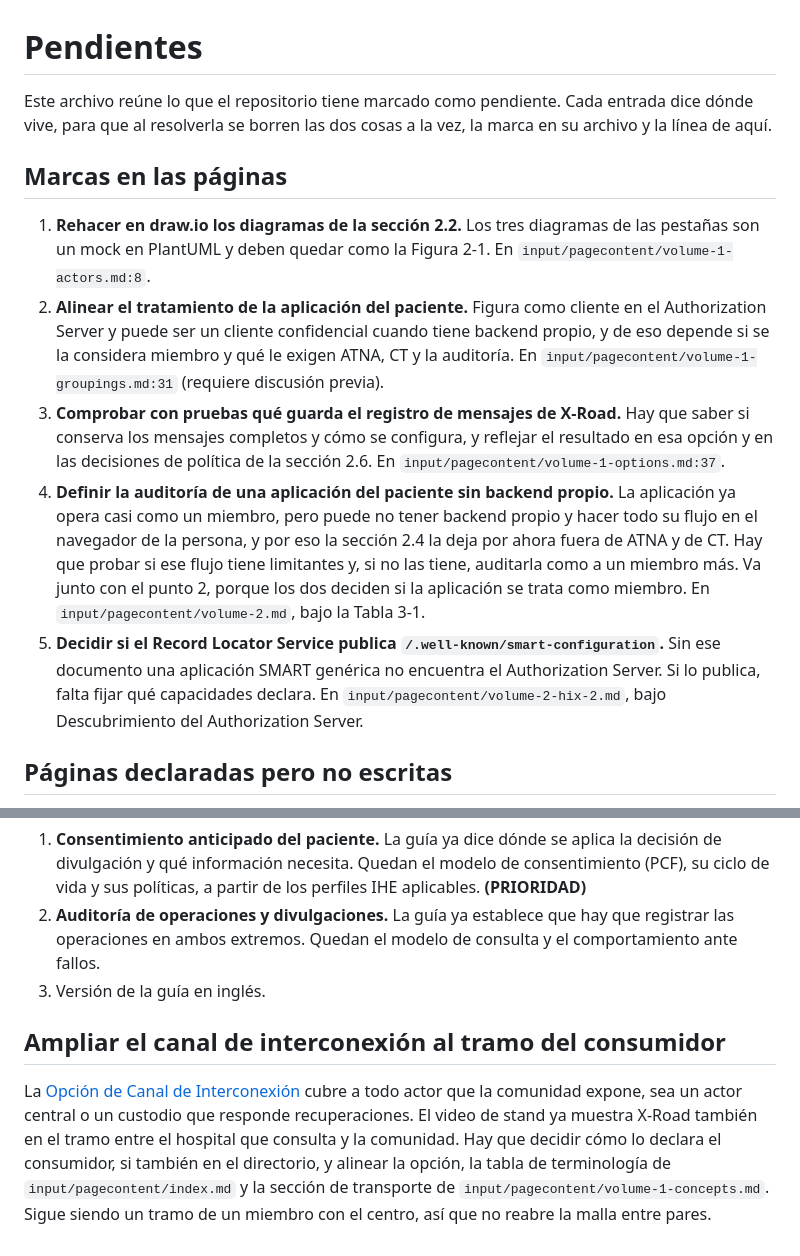
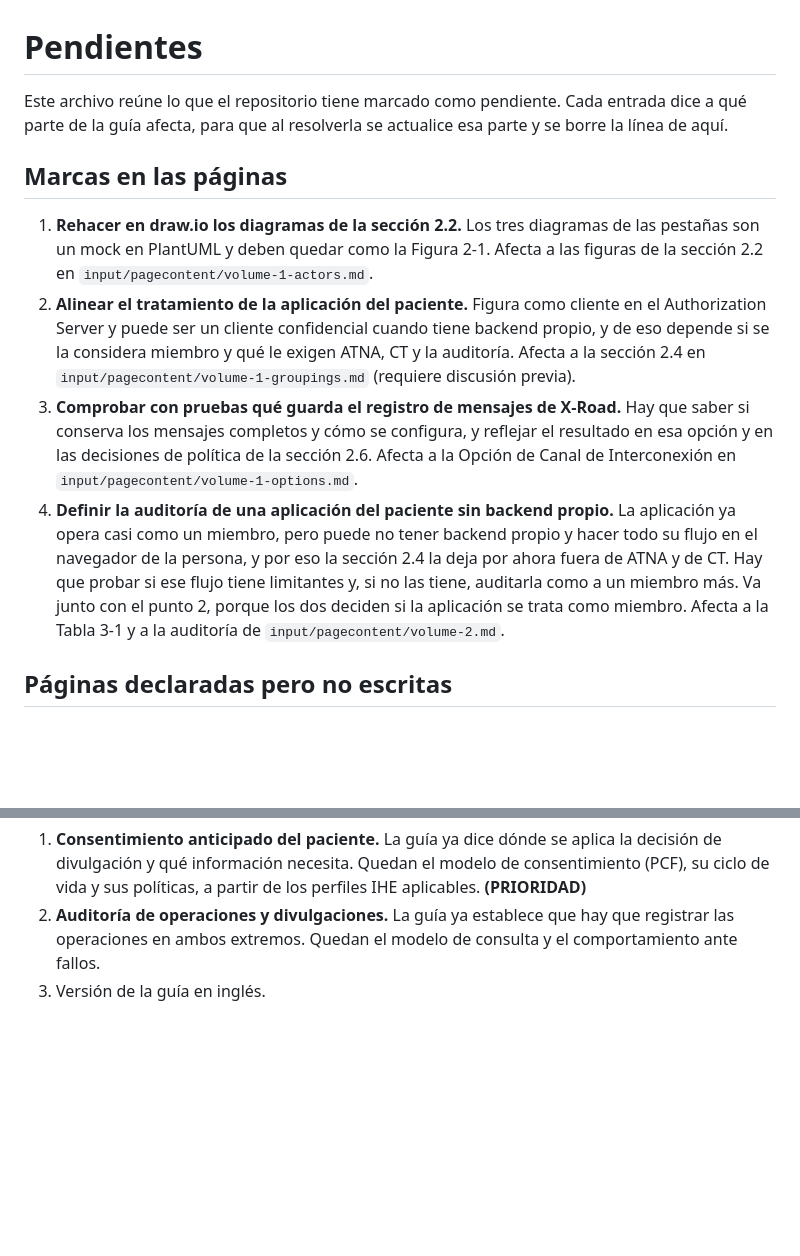
Before and after one commit to meddyg/HIX, a Markdown page: TODO.md, 2 parts joined by grey strips. GitHub-like rendering; blank space fills up the shorter version.

Commit message:
docs: point the pending list at sections

```diff
--- a/TODO.md
+++ b/TODO.md
@@ -1,14 +1,13 @@
 # Pendientes
 
-Este archivo reúne lo que el repositorio tiene marcado como pendiente. Cada entrada dice dónde vive, para que al resolverla se borren las dos cosas a la vez, la marca en su archivo y la línea de aquí.
+Este archivo reúne lo que el repositorio tiene marcado como pendiente. Cada entrada dice a qué parte de la guía afecta, para que al resolverla se actualice esa parte y se borre la línea de aquí.
 
 ## Marcas en las páginas
 
-1. **Rehacer en draw.io los diagramas de la sección 2.2.** Los tres diagramas de las pestañas son un mock en PlantUML y deben quedar como la Figura 2-1. En `input/pagecontent/volume-1-actors.md:8`.
-2. **Alinear el tratamiento de la aplicación del paciente.** Figura como cliente en el Authorization Server y puede ser un cliente confidencial cuando tiene backend propio, y de eso depende si se la considera miembro y qué le exigen ATNA, CT y la auditoría. En `input/pagecontent/volume-1-groupings.md:31` (requiere discusión previa).
-3. **Comprobar con pruebas qué guarda el registro de mensajes de X-Road.** Hay que saber si conserva los mensajes completos y cómo se configura, y reflejar el resultado en esa opción y en las decisiones de política de la sección 2.6. En `input/pagecontent/volume-1-options.md:37`.
-4. **Definir la auditoría de una aplicación del paciente sin backend propio.** La aplicación ya opera casi como un miembro, pero puede no tener backend propio y hacer todo su flujo en el navegador de la persona, y por eso la sección 2.4 la deja por ahora fuera de ATNA y de CT. Hay que probar si ese flujo tiene limitantes y, si no las tiene, auditarla como a un miembro más. Va junto con el punto 2, porque los dos deciden si la aplicación se trata como miembro. En `input/pagecontent/volume-2.md`, bajo la Tabla 3-1.
-5. **Decidir si el Record Locator Service publica `/.well-known/smart-configuration`.** Sin ese documento una aplicación SMART genérica no encuentra el Authorization Server. Si lo publica, falta fijar qué capacidades declara. En `input/pagecontent/volume-2-hix-2.md`, bajo Descubrimiento del Authorization Server.
+1. **Rehacer en draw.io los diagramas de la sección 2.2.** Los tres diagramas de las pestañas son un mock en PlantUML y deben quedar como la Figura 2-1. Afecta a las figuras de la sección 2.2 en `input/pagecontent/volume-1-actors.md`.
+2. **Alinear el tratamiento de la aplicación del paciente.** Figura como cliente en el Authorization Server y puede ser un cliente confidencial cuando tiene backend propio, y de eso depende si se la considera miembro y qué le exigen ATNA, CT y la auditoría. Afecta a la sección 2.4 en `input/pagecontent/volume-1-groupings.md` (requiere discusión previa).
+3. **Comprobar con pruebas qué guarda el registro de mensajes de X-Road.** Hay que saber si conserva los mensajes completos y cómo se configura, y reflejar el resultado en esa opción y en las decisiones de política de la sección 2.6. Afecta a la Opción de Canal de Interconexión en `input/pagecontent/volume-1-options.md`.
+4. **Definir la auditoría de una aplicación del paciente sin backend propio.** La aplicación ya opera casi como un miembro, pero puede no tener backend propio y hacer todo su flujo en el navegador de la persona, y por eso la sección 2.4 la deja por ahora fuera de ATNA y de CT. Hay que probar si ese flujo tiene limitantes y, si no las tiene, auditarla como a un miembro más. Va junto con el punto 2, porque los dos deciden si la aplicación se trata como miembro. Afecta a la Tabla 3-1 y a la auditoría de `input/pagecontent/volume-2.md`.
 
 ## Páginas declaradas pero no escritas
 
@@ -29,7 +28,3 @@ Son parte de la arquitectura y están anunciadas como tales en la [descripción
 1. **Consentimiento anticipado del paciente.** La guía ya dice dónde se aplica la decisión de divulgación y qué información necesita. Quedan el modelo de consentimiento (PCF), su ciclo de vida y sus políticas, a partir de los perfiles IHE aplicables. **(PRIORIDAD)**
 2. **Auditoría de operaciones y divulgaciones.** La guía ya establece que hay que registrar las operaciones en ambos extremos. Quedan el modelo de consulta y el comportamiento ante fallos.
 3. Versión de la guía en inglés.
-
-## Ampliar el canal de interconexión al tramo del consumidor
-
-La [Opción de Canal de Interconexión](input/pagecontent/volume-1-options.md) cubre a todo actor que la comunidad expone, sea un actor central o un custodio que responde recuperaciones. El video de stand ya muestra X-Road también en el tramo entre el hospital que consulta y la comunidad. Hay que decidir cómo lo declara el consumidor, si también en el directorio, y alinear la opción, la tabla de terminología de `input/pagecontent/index.md` y la sección de transporte de `input/pagecontent/volume-1-concepts.md`. Sigue siendo un tramo de un miembro con el centro, así que no reabre la malla entre pares.
```
